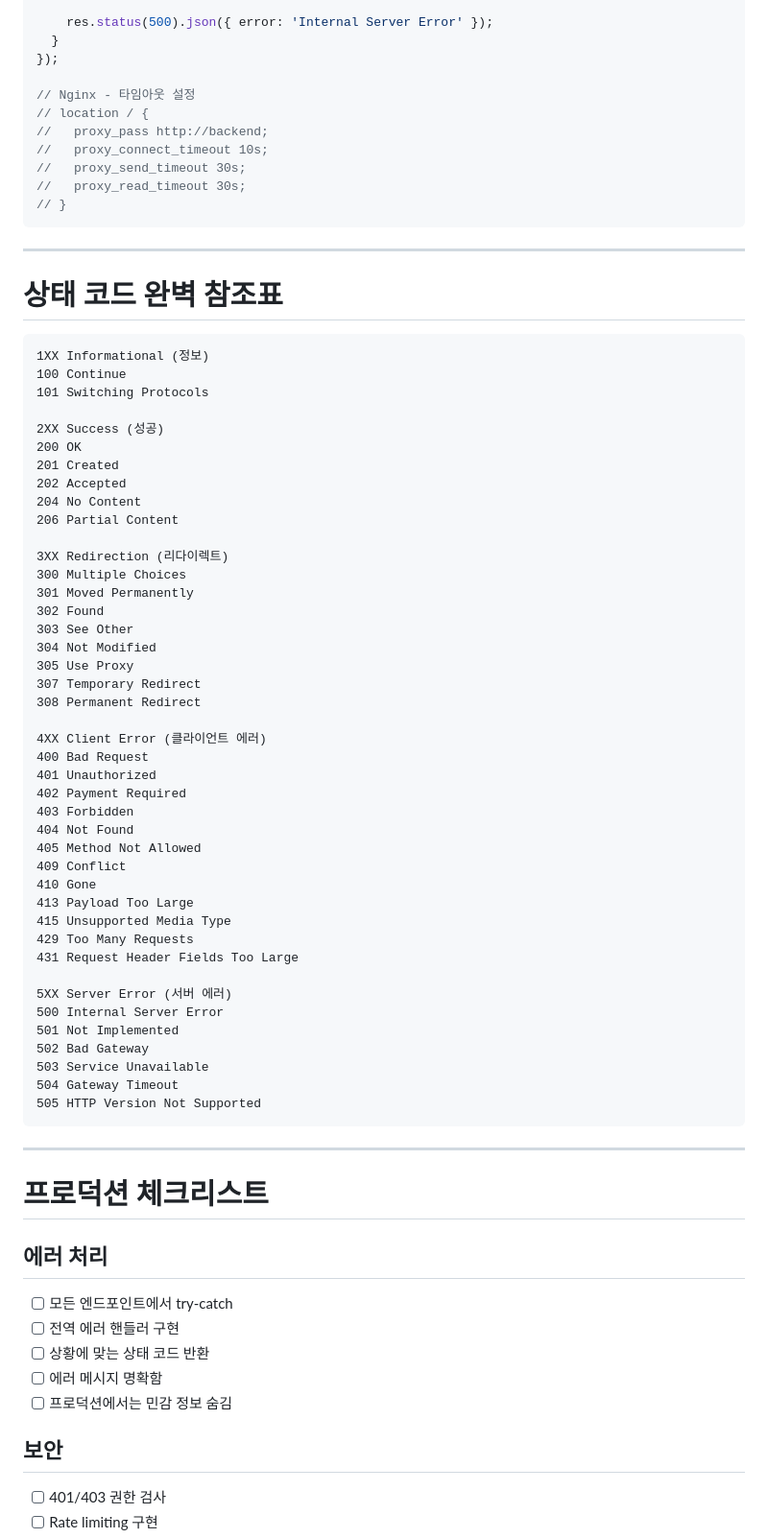
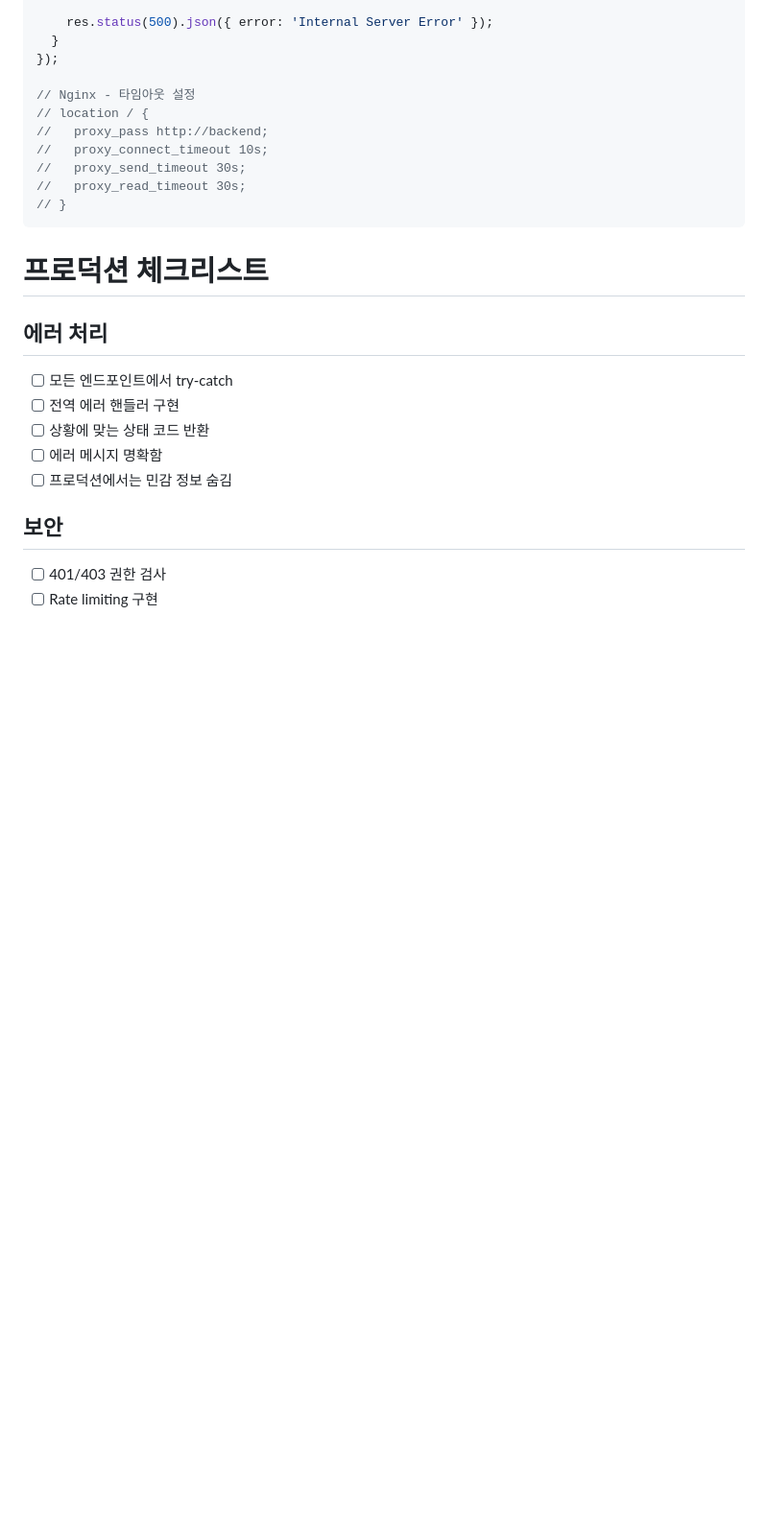
Before and after one commit to kss2002/TIL, a Markdown page: 2026/02/HTTP상태코드.md, the part around one of its changes. Shown at 96% size. Rendered like a GitHub page; blank space fills up the shorter version.

````diff
--- a/2026/02/HTTP상태코드.md
+++ b/2026/02/HTTP상태코드.md
@@ -2043,57 +2101,6 @@ app.get('/api/slow-operation', async (req, res) => {
 // }
 ```
 
----
-
-# 상태 코드 완벽 참조표
-
-```
-1XX Informational (정보)
-100 Continue
-101 Switching Protocols
-
-2XX Success (성공)
-200 OK
-201 Created
-202 Accepted
-204 No Content
-206 Partial Content
-
-3XX Redirection (리다이렉트)
-300 Multiple Choices
-301 Moved Permanently
-302 Found
-303 See Other
-304 Not Modified
-305 Use Proxy
-307 Temporary Redirect
-308 Permanent Redirect
-
-4XX Client Error (클라이언트 에러)
-400 Bad Request
-401 Unauthorized
-402 Payment Required
-403 Forbidden
-404 Not Found
-405 Method Not Allowed
-409 Conflict
-410 Gone
-413 Payload Too Large
-415 Unsupported Media Type
-429 Too Many Requests
-431 Request Header Fields Too Large
-
-5XX Server Error (서버 에러)
-500 Internal Server Error
-501 Not Implemented
-502 Bad Gateway
-503 Service Unavailable
-504 Gateway Timeout
-505 HTTP Version Not Supported
-```
-
----
-
 # 프로덕션 체크리스트
 
 ## 에러 처리
````
Also changed, not shown: other parts of 2026/02/HTTP상태코드.md (+196 -138 lines).
